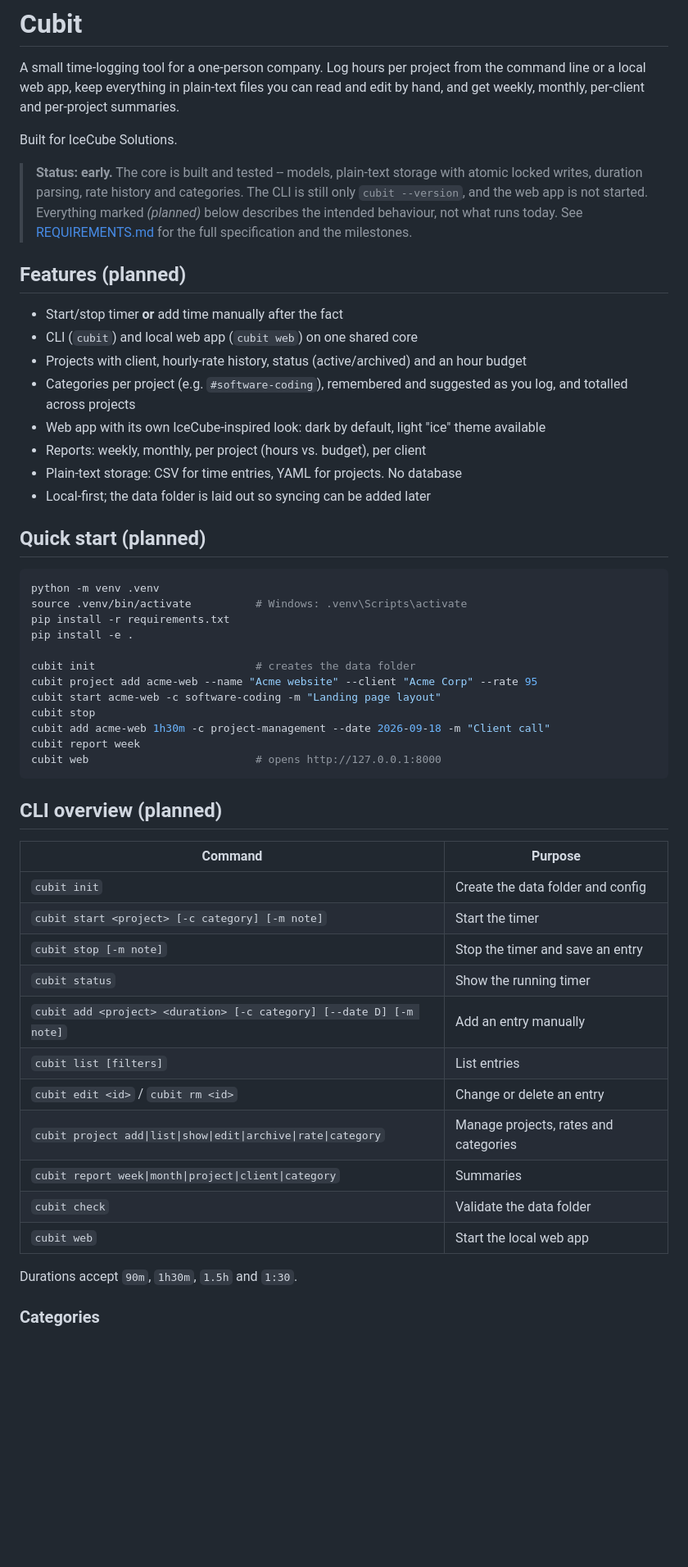
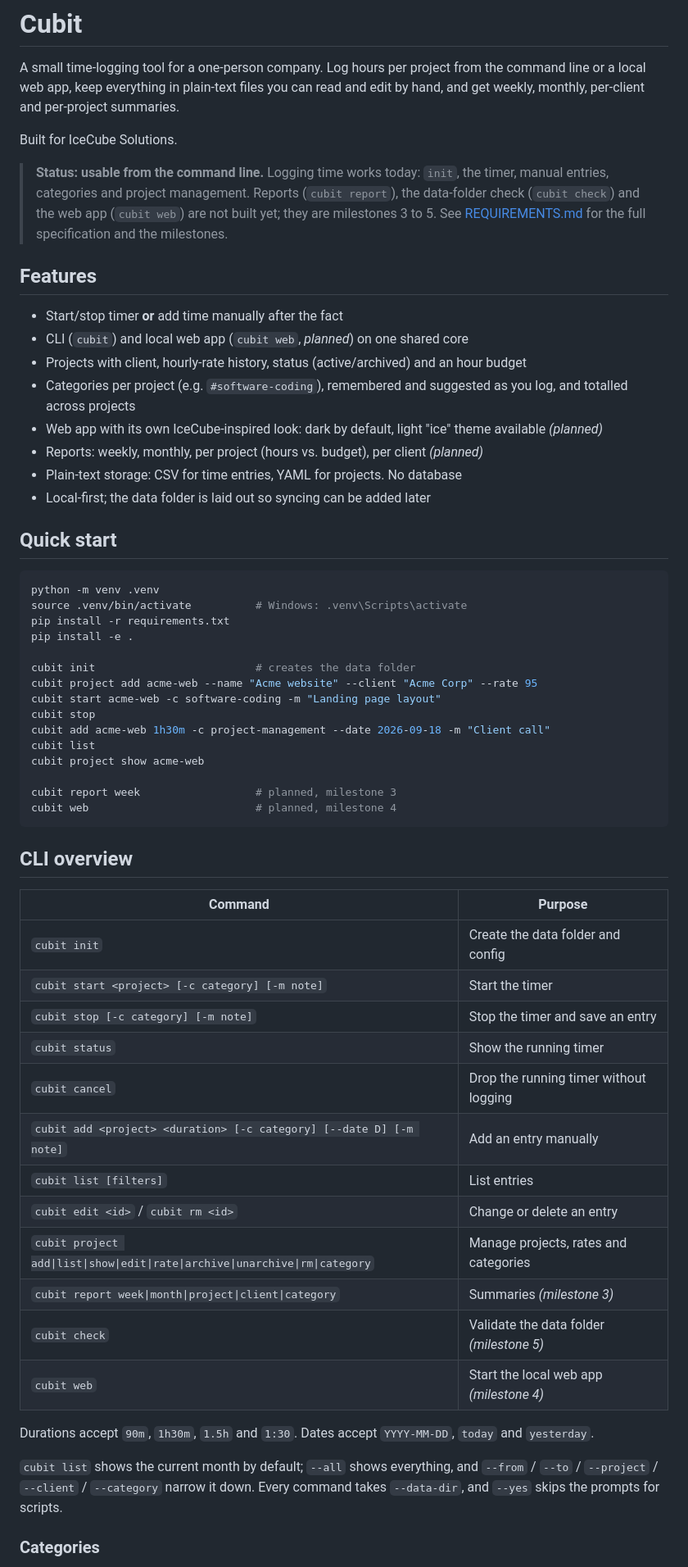
Before and after one commit to Microttus/cubit, a Markdown page: README.md, the part around one of its changes. Shown at 82% size. Drawn GitHub-style; blank space fills up the shorter version.

````diff
--- a/README.md
+++ b/README.md
@@ -4,20 +4,20 @@ A small time-logging tool for a one-person company. Log hours per project from t
 
 Built for IceCube Solutions.
 
-> **Status: early.** The core is built and tested -- models, plain-text storage with atomic locked writes, duration parsing, rate history and categories. The CLI is still only `cubit --version`, and the web app is not started. Everything marked *(planned)* below describes the intended behaviour, not what runs today. See [REQUIREMENTS.md](REQUIREMENTS.md) for the full specification and the milestones.
+> **Status: usable from the command line.** Logging time works today: `init`, the timer, manual entries, categories and project management. Reports (`cubit report`), the data-folder check (`cubit check`) and the web app (`cubit web`) are not built yet; they are milestones 3 to 5. See [REQUIREMENTS.md](REQUIREMENTS.md) for the full specification and the milestones.
 
-## Features (planned)
+## Features
 
 - Start/stop timer **or** add time manually after the fact
-- CLI (`cubit`) and local web app (`cubit web`) on one shared core
+- CLI (`cubit`) and local web app (`cubit web`, *planned*) on one shared core
 - Projects with client, hourly-rate history, status (active/archived) and an hour budget
 - Categories per project (e.g. `#software-coding`), remembered and suggested as you log, and totalled across projects
-- Web app with its own IceCube-inspired look: dark by default, light "ice" theme available
-- Reports: weekly, monthly, per project (hours vs. budget), per client
+- Web app with its own IceCube-inspired look: dark by default, light "ice" theme available *(planned)*
+- Reports: weekly, monthly, per project (hours vs. budget), per client *(planned)*
 - Plain-text storage: CSV for time entries, YAML for projects. No database
 - Local-first; the data folder is laid out so syncing can be added later
 
-## Quick start (planned)
+## Quick start
 
 ```bash
 python -m venv .venv
@@ -30,27 +30,36 @@ cubit project add acme-web --name "Acme website" --client "Acme Corp" --rate 95
 cubit start acme-web -c software-coding -m "Landing page layout"
 cubit stop
 cubit add acme-web 1h30m -c project-management --date 2026-09-18 -m "Client call"
-cubit report week
-cubit web                          # opens http://127.0.0.1:8000
+cubit list
+cubit project show acme-web
+
+cubit report week                  # planned, milestone 3
+cubit web                          # planned, milestone 4
 ```
 
-## CLI overview (planned)
+## CLI overview
 
 | Command | Purpose |
 |---|---|
 | `cubit init` | Create the data folder and config |
 | `cubit start <project> [-c category] [-m note]` | Start the timer |
-| `cubit stop [-m note]` | Stop the timer and save an entry |
+| `cubit stop [-c category] [-m note]` | Stop the timer and save an entry |
 | `cubit status` | Show the running timer |
+| `cubit cancel` | Drop the running timer without logging |
 | `cubit add <project> <duration> [-c category] [--date D] [-m note]` | Add an entry manually |
 | `cubit list [filters]` | List entries |
 | `cubit edit <id>` / `cubit rm <id>` | Change or delete an entry |
-| `cubit project add\|list\|show\|edit\|archive\|rate\|category` | Manage projects, rates and categories |
-| `cubit report week\|month\|project\|client\|category` | Summaries |
-| `cubit check` | Validate the data folder |
-| `cubit web` | Start the local web app |
+| `cubit project add\|list\|show\|edit\|rate\|archive\|unarchive\|rm\|category` | Manage projects, rates and categories |
+| `cubit report week\|month\|project\|client\|category` | Summaries *(milestone 3)* |
+| `cubit check` | Validate the data folder *(milestone 5)* |
+| `cubit web` | Start the local web app *(milestone 4)* |
 
-Durations accept `90m`, `1h30m`, `1.5h` and `1:30`.
+Durations accept `90m`, `1h30m`, `1.5h` and `1:30`. Dates accept `YYYY-MM-DD`,
+`today` and `yesterday`.
+
+`cubit list` shows the current month by default; `--all` shows everything, and
+`--from` / `--to` / `--project` / `--client` / `--category` narrow it down.
+Every command takes `--data-dir`, and `--yes` skips the prompts for scripts.
 
 ### Categories
 
````
Also changed, not shown: other parts of README.md (+5 -0 lines), AGENT.md (+21 -6 lines).
